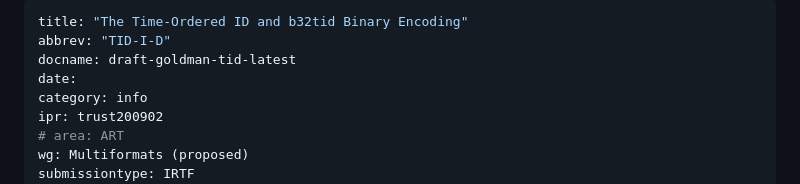
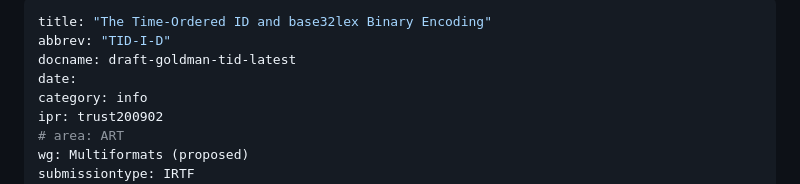
Before and after one commit to learningproof/tid-i-d, a Markdown page: draft-goldman-tid.md, the part around the change. GitHub-like rendering.

Commit message:
replace base32tid to base32lex

```diff
--- a/draft-goldman-tid.md
+++ b/draft-goldman-tid.md
@@ -1,5 +1,5 @@
 ---
-title: "The Time-Ordered ID and b32tid Binary Encoding"
+title: "The Time-Ordered ID and base32lex Binary Encoding"
 abbrev: "TID-I-D"
 docname: draft-goldman-tid-latest
 date:
```
